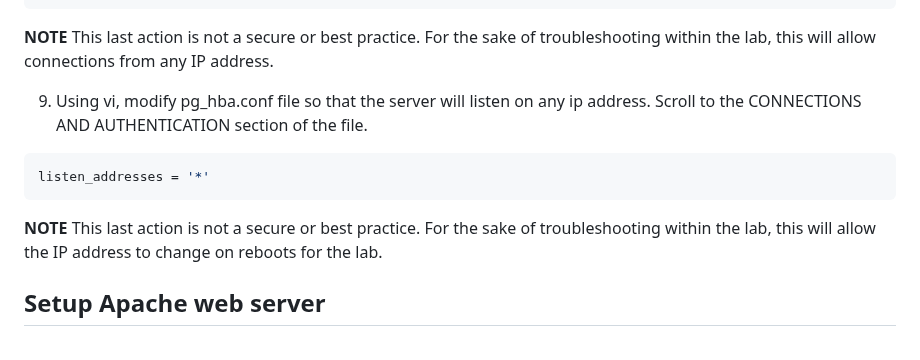
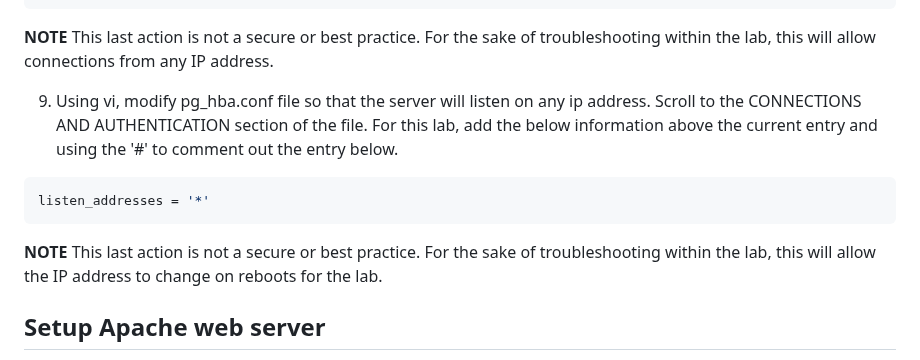
Before and after one commit to Azure/linux-on-azure-levelup, a Markdown page: Module 2 - Modernize/Module 2 Lab instructions.md, the part around the change. GitHub-like rendering.

Commit message:
Mod 2 change

````diff
--- a/Module 2 - Modernize/Module 2 Lab instructions.md
+++ b/Module 2 - Modernize/Module 2 Lab instructions.md
@@ -66,14 +66,12 @@ host   all   all  ::/0   md5
 ```
 **NOTE** This last action is not a secure or best practice. For the sake of troubleshooting within the lab, this will allow connections from any IP address.
 
-9. Using vi, modify pg_hba.conf file so that the server will listen on any ip address. Scroll to the CONNECTIONS AND AUTHENTICATION section of the file.
+9. Using vi, modify pg_hba.conf file so that the server will listen on any ip address. Scroll to the CONNECTIONS AND AUTHENTICATION section of the file. For this lab, add the below information above the current entry and using the '#' to comment out the entry below.
 
 ```bash
 listen_addresses = '*'
 ```
 **NOTE** This last action is not a secure or best practice. For the sake of troubleshooting within the lab, this will allow the IP address to change on reboots for the lab.
-
-
 
 ## Setup Apache web server
 
````
